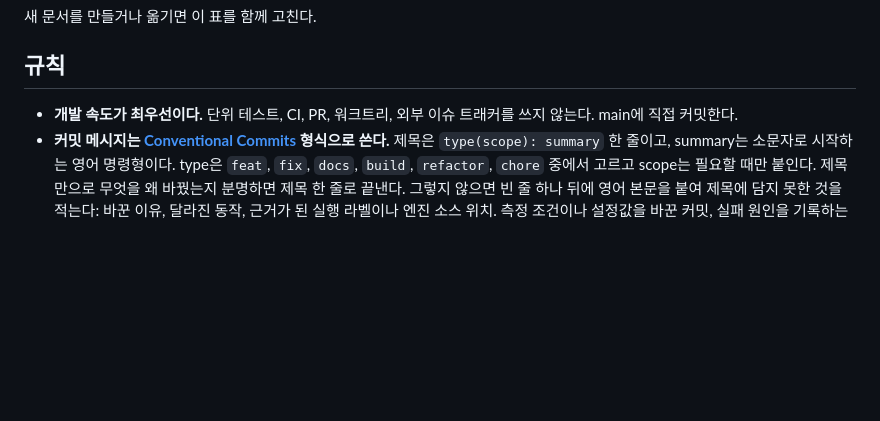
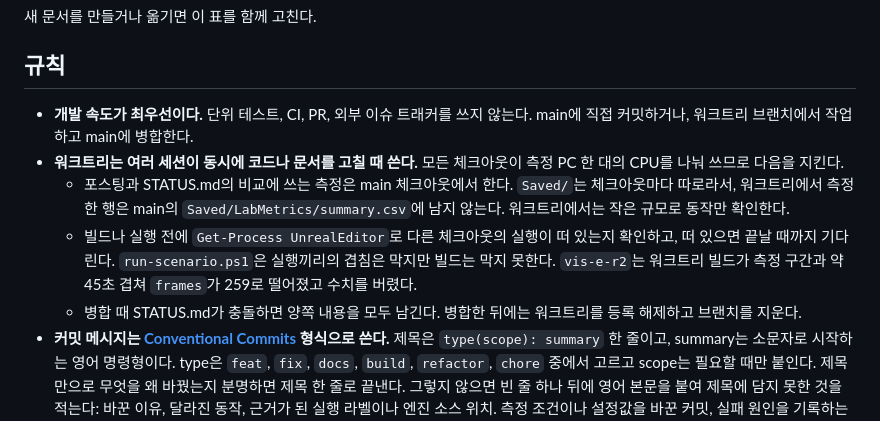
Before and after one commit to hon454/ue-dedicated-server-optimization-lab, a Markdown page: AGENTS.md, the part around the change. GitHub-like rendering; blank space fills up the shorter version.

Commit message:
docs: allow worktrees for parallel sessions with measurement guards
Worktrees were banned on paper but already used (feat/sprint), and a
worktree build overlapping the vis-e-r2 measurement window dropped its
frames from 328 to 259. Allow worktrees for parallel code and doc work,
keep measurements on the main checkout since Saved/ is per checkout,
and check for a running UnrealEditor before building because
run-scenario.ps1 only blocks overlapping runs, not builds.

```diff
--- a/AGENTS.md
+++ b/AGENTS.md
@@ -35,7 +35,11 @@
 
 ## 규칙
 
-- **개발 속도가 최우선이다.** 단위 테스트, CI, PR, 워크트리, 외부 이슈 트래커를 쓰지 않는다. main에 직접 커밋한다.
+- **개발 속도가 최우선이다.** 단위 테스트, CI, PR, 외부 이슈 트래커를 쓰지 않는다. main에 직접 커밋하거나, 워크트리 브랜치에서 작업하고 main에 병합한다.
+- **워크트리는 여러 세션이 동시에 코드나 문서를 고칠 때 쓴다.** 모든 체크아웃이 측정 PC 한 대의 CPU를 나눠 쓰므로 다음을 지킨다.
+  - 포스팅과 STATUS.md의 비교에 쓰는 측정은 main 체크아웃에서 한다. `Saved/`는 체크아웃마다 따로라서, 워크트리에서 측정한 행은 main의 `Saved/LabMetrics/summary.csv`에 남지 않는다. 워크트리에서는 작은 규모로 동작만 확인한다.
+  - 빌드나 실행 전에 `Get-Process UnrealEditor`로 다른 체크아웃의 실행이 떠 있는지 확인하고, 떠 있으면 끝날 때까지 기다린다. `run-scenario.ps1`은 실행끼리의 겹침은 막지만 빌드는 막지 못한다. `vis-e-r2`는 워크트리 빌드가 측정 구간과 약 45초 겹쳐 `frames`가 259로 떨어졌고 수치를 버렸다.
+  - 병합 때 STATUS.md가 충돌하면 양쪽 내용을 모두 남긴다. 병합한 뒤에는 워크트리를 등록 해제하고 브랜치를 지운다.
 - **커밋 메시지는 [Conventional Commits](https://www.conventionalcommits.org/) 형식으로 쓴다.** 제목은 `type(scope): summary` 한 줄이고, summary는 소문자로 시작하는 영어 명령형이다. type은 `feat`, `fix`, `docs`, `build`, `refactor`, `chore` 중에서 고르고 scope는 필요할 때만 붙인다. 제목만으로 무엇을 왜 바꿨는지 분명하면 제목 한 줄로 끝낸다. 그렇지 않으면 빈 줄 하나 뒤에 영어 본문을 붙여 제목에 담지 못한 것을 적는다: 바꾼 이유, 달라진 동작, 근거가 된 실행 라벨이나 엔진 소스 위치. 측정 조건이나 설정값을 바꾼 커밋, 실패 원인을 기록하는 커밋은 본문을 쓴다.
 - **확정된 결정을 다시 열지 않는다.** 설계 문서 3절과 승인된 ADR의 결정을 바꾸자고 제안하지 않는다. 사용자는 계획 단계로 되돌아가는 일을 반복해 왔다. 예외는 결정의 근거가 사실과 맞지 않음을 확인한 경우 하나다. 근거는 엔진 소스(파일과 줄)나 실행 결과(라벨)여야 한다. 이때는 대체 ADR을 "제안됨"으로 쓰고, 그 결정에 기대는 측정을 멈추고, 사용자에게 알린다. 더 나은 방법이 있다는 판단은 예외가 아니다. 그런 생각은 [backlog.md](Docs/Planning/backlog.md)에 적는다.
 - **포스팅 하나에 기법 하나.** 여러 기법을 함께 넣으면 어느 것이 효과를 냈는지 알 수 없다. 단기에 구현하는 기법은 관련성, 자원 노드 휴면, NPC 업데이트 빈도 세 가지뿐이다. 사용자는 이 셋의 순서를 고른다. 사용자가 다른 기법을 원해도 단기에는 구현하지 않고 [backlog.md](Docs/Planning/backlog.md)의 "작업 중 떠오른 것"에 적는다.
```
Also changed, not shown: Docs/Planning/2026-10-01-short-term-portfolio-design.md (+1 -1 lines).
